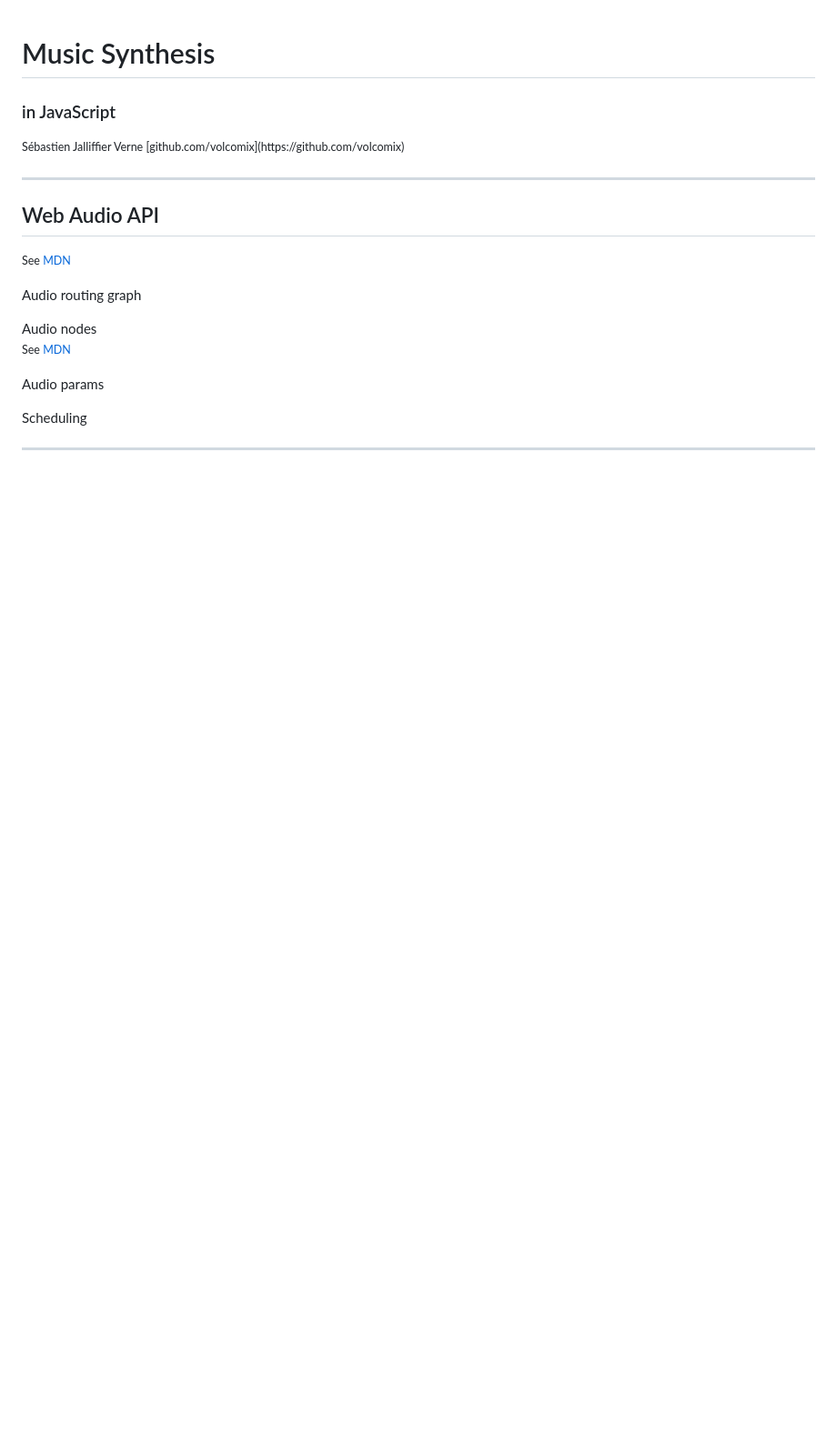
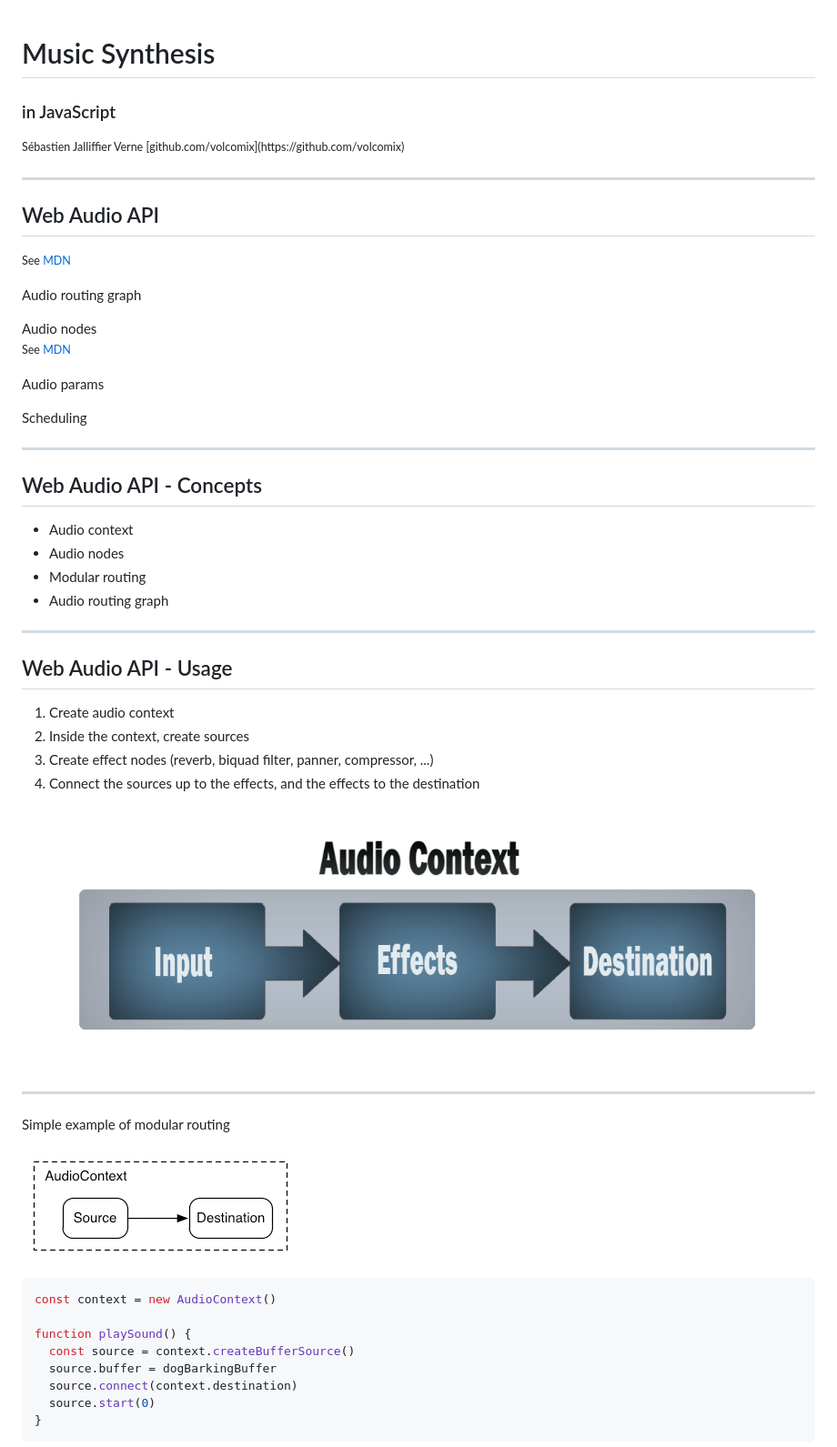
Before and after one commit to Volcomix/music-synthesis-js, a Markdown page: slides.md, the part around the change printed below. Shown: that part at 91% size. Rendered like a GitHub page; pictures changed too: assets/audio-context.png (added), assets/modular-routing1.png (added); blank space fills up the shorter version.

````diff
--- a/slides.md
+++ b/slides.md
@@ -24,3 +24,38 @@ Scheduling
 
 ---
 
+## Web Audio API - Concepts
+
+- Audio context
+- Audio nodes
+- Modular routing
+- Audio routing graph
+
+---
+
+## Web Audio API - Usage
+
+1. Create audio context
+2. Inside the context, create sources
+3. Create effect nodes (reverb, biquad filter, panner, compressor, ...)
+4. Connect the sources up to the effects, and the effects to the destination
+
+![Audio context](assets/audio-context.png)
+
+---
+
+Simple example of modular routing
+
+![Simple Modular routing](assets/modular-routing1.png)
+
+```js
+const context = new AudioContext()
+
+function playSound() {
+  const source = context.createBufferSource()
+  source.buffer = dogBarkingBuffer
+  source.connect(context.destination)
+  source.start(0)
+}
+```
+
````
Also changed, not shown: other parts of slides.md (+37 -0 lines), assets/modular-routing2.png (added), assets/modular-routing3.png (added).
